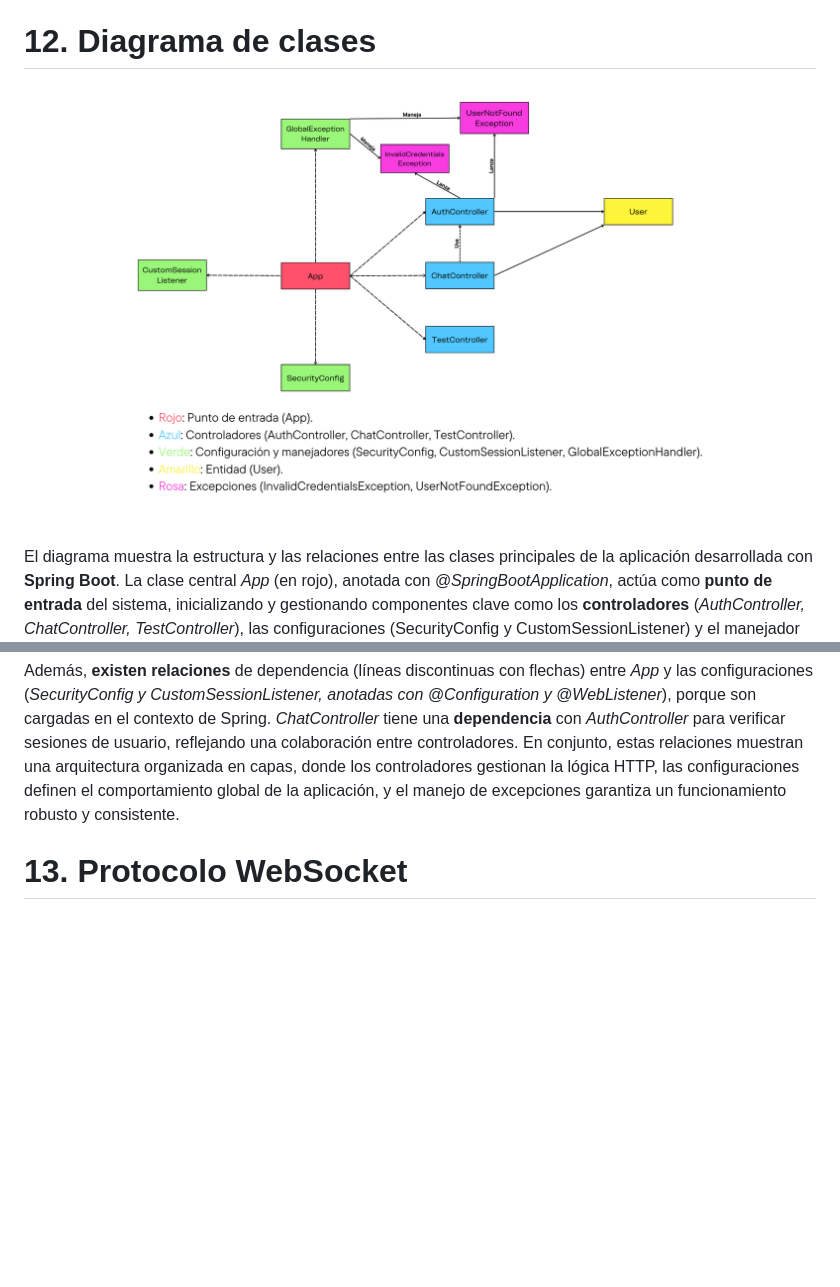
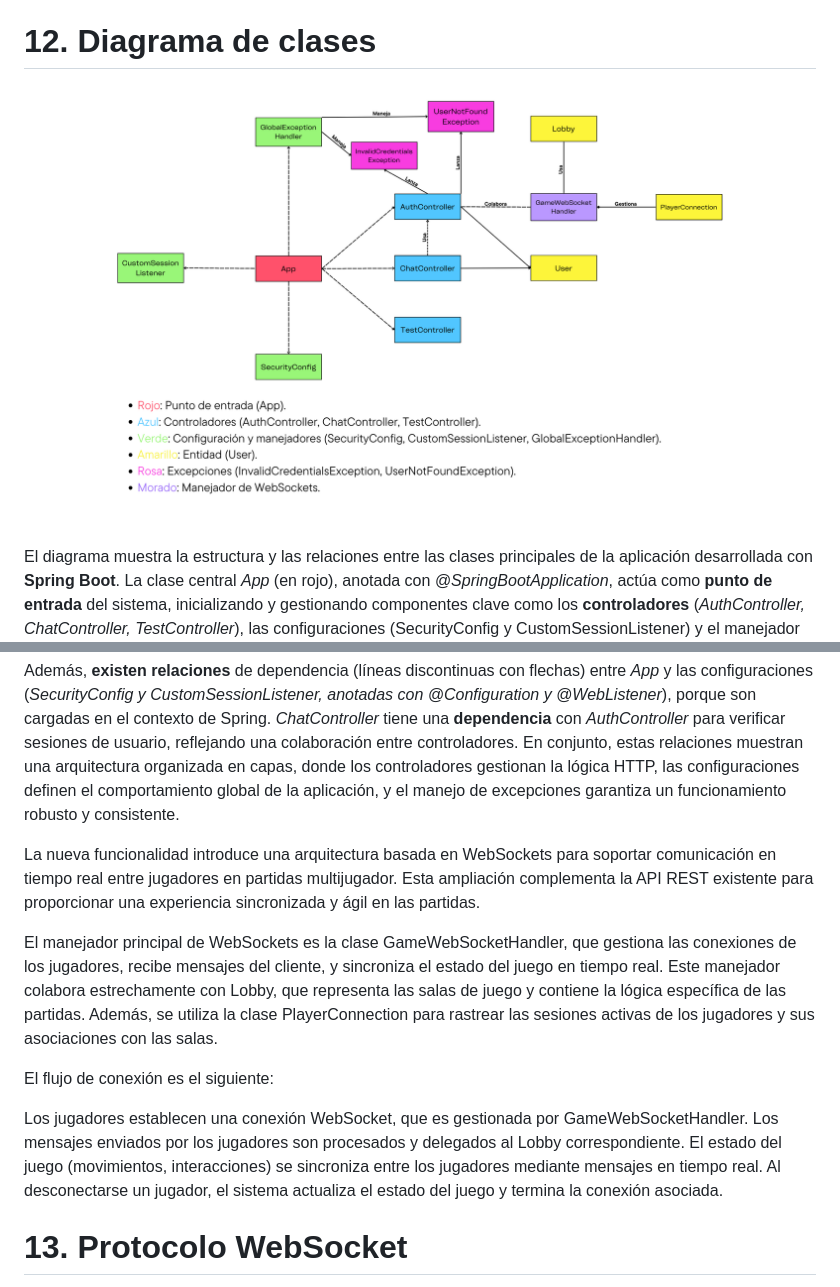
Before and after one commit to racurrandom/Head-and-Balls, a Markdown page: README.md, 2 parts joined by grey strips. Drawn GitHub-style; pictures changed too: gdd/ClassDiagram.png; blank space fills up the shorter version.

Commit message:
Nuevo diagrama de clases

```diff
--- a/README.md
+++ b/README.md
@@ -244,6 +244,17 @@ Los **controladores** (en azul), anotados con *@RestController*, tienen una rela
 
 Además, **existen relaciones** de dependencia (líneas discontinuas con flechas) entre *App* y las configuraciones (*SecurityConfig y CustomSessionListener, anotadas con @Configuration y @WebListener*), porque son cargadas en el contexto de Spring. *ChatController* tiene una **dependencia** con *AuthController* para verificar sesiones de usuario, reflejando una colaboración entre controladores. En conjunto, estas relaciones muestran una arquitectura organizada en capas, donde los controladores gestionan la lógica HTTP, las configuraciones definen el comportamiento global de la aplicación, y el manejo de excepciones garantiza un funcionamiento robusto y consistente.
 
+La nueva funcionalidad introduce una arquitectura basada en WebSockets para soportar comunicación en tiempo real entre jugadores en partidas multijugador. Esta ampliación complementa la API REST existente para proporcionar una experiencia sincronizada y ágil en las partidas.
+
+El manejador principal de WebSockets es la clase GameWebSocketHandler, que gestiona las conexiones de los jugadores, recibe mensajes del cliente, y sincroniza el estado del juego en tiempo real. Este manejador colabora estrechamente con Lobby, que representa las salas de juego y contiene la lógica específica de las partidas. Además, se utiliza la clase PlayerConnection para rastrear las sesiones activas de los jugadores y sus asociaciones con las salas.
+
+El flujo de conexión es el siguiente:
+
+Los jugadores establecen una conexión WebSocket, que es gestionada por GameWebSocketHandler.
+Los mensajes enviados por los jugadores son procesados y delegados al Lobby correspondiente.
+El estado del juego (movimientos, interacciones) se sincroniza entre los jugadores mediante mensajes en tiempo real.
+Al desconectarse un jugador, el sistema actualiza el estado del juego y termina la conexión asociada.
+
 # 13. Protocolo WebSocket
 
 Para el protocolo de los WebSockets usamos los 2 primeros caracteres como código indicador de qué es el mensaje. Estos 2 caracteres los dividimos, siendo el primero el que indica la escena y el segundo la accion de la escena.
```
